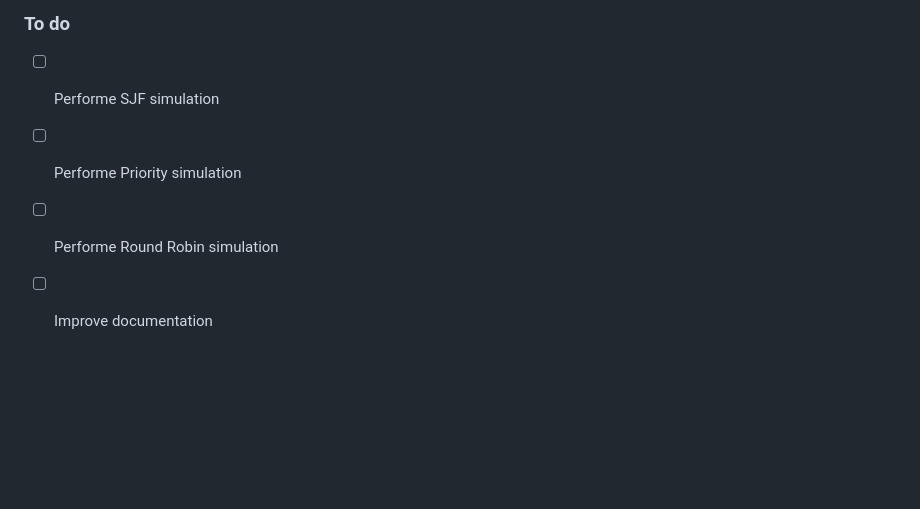
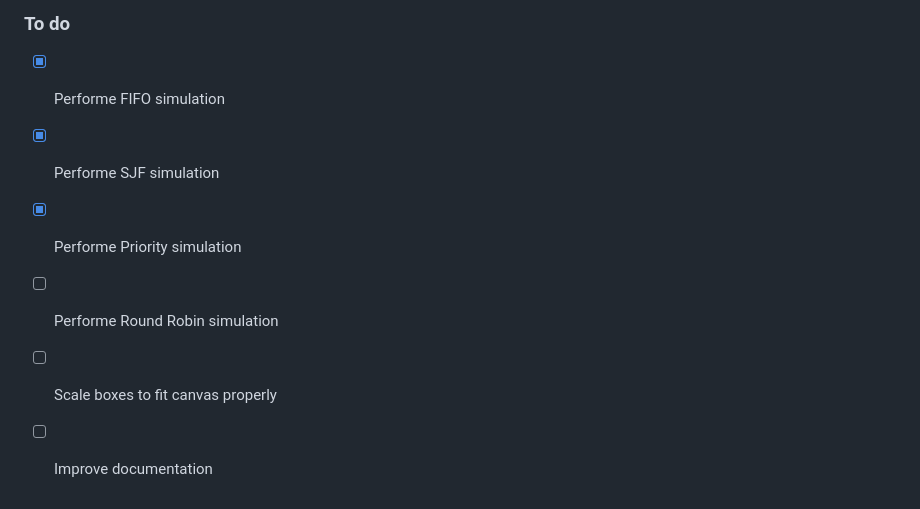
Before and after one commit to AndresMpa/Process-Control-Block, a Markdown page: README.md, the part around the change. GitHub-like rendering; blank space fills up the shorter version.

Commit message:
Adding SJF and Priority simulations

```diff
--- a/README.md
+++ b/README.md
@@ -17,7 +17,9 @@ This is an example of a FIFO simulation; until now just some process are avalibl
 
 ### To do
 
-- [ ] Performe SJF simulation
-- [ ] Performe Priority simulation
+- [x] Performe FIFO simulation
+- [x] Performe SJF simulation
+- [x] Performe Priority simulation
 - [ ] Performe Round Robin simulation
+- [ ] Scale boxes to fit canvas properly
 - [ ] Improve documentation
```
Also changed, not shown: .example/sjf.png (added), 2 other files.
